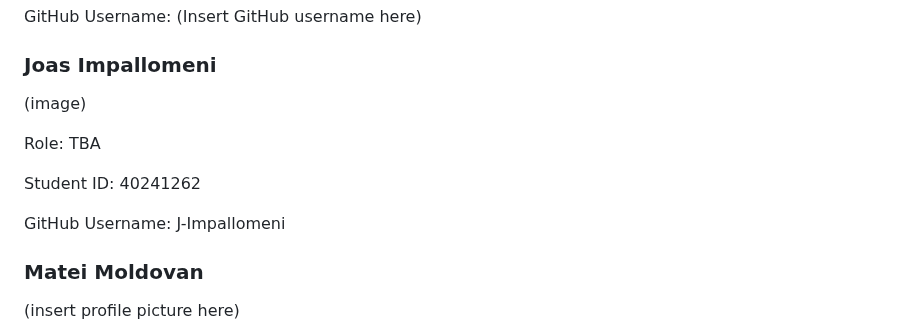
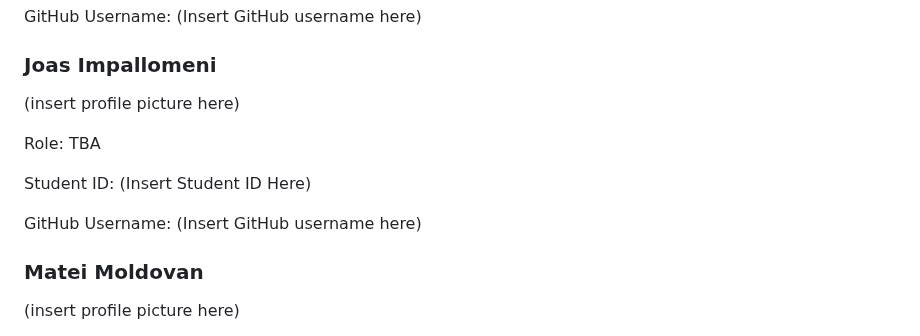
Before and after one commit to MagnusBigras/SOEN341_Project_LuckyCharms, a Markdown page: README.md, the part around the change. Rendered like a GitHub page.

Commit message:
Revert "Update README.md"
This reverts commit c5330bfb2226386da3abb083e3b089e651aa68ce.

```diff
--- a/README.md
+++ b/README.md
@@ -56,13 +56,13 @@ GitHub Username: (Insert GitHub username here)
 
 <h3>Joas Impallomeni</h3>
 
-(image)
+(insert profile picture here)
 
 Role: TBA
 
-Student ID: 40241262
+Student ID: (Insert Student ID Here)
 
-GitHub Username: J-Impallomeni
+GitHub Username: (Insert GitHub username here)
 
 <h3>Matei Moldovan</h3>
 
```
